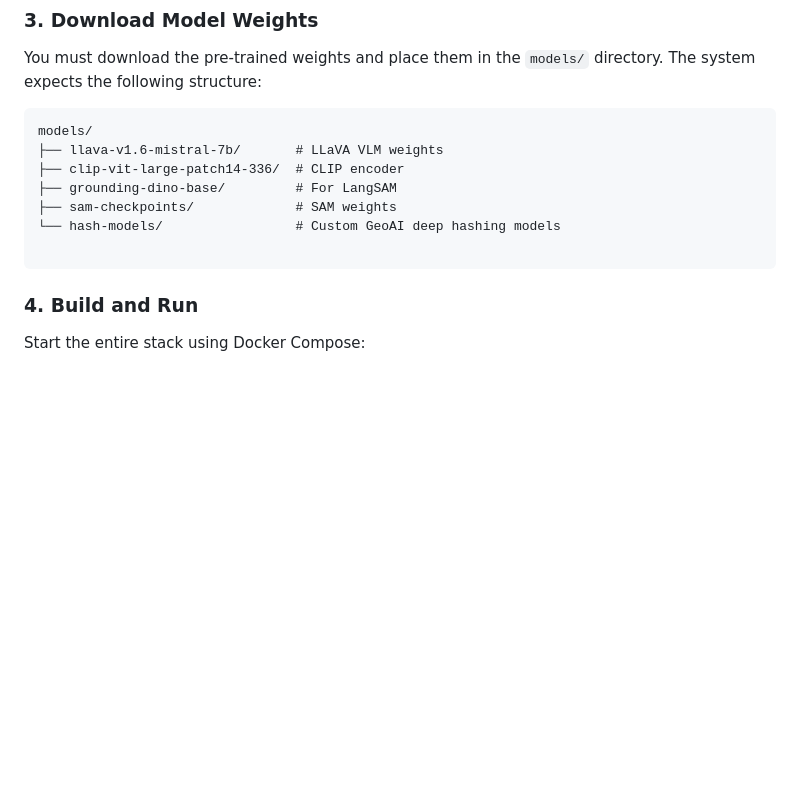
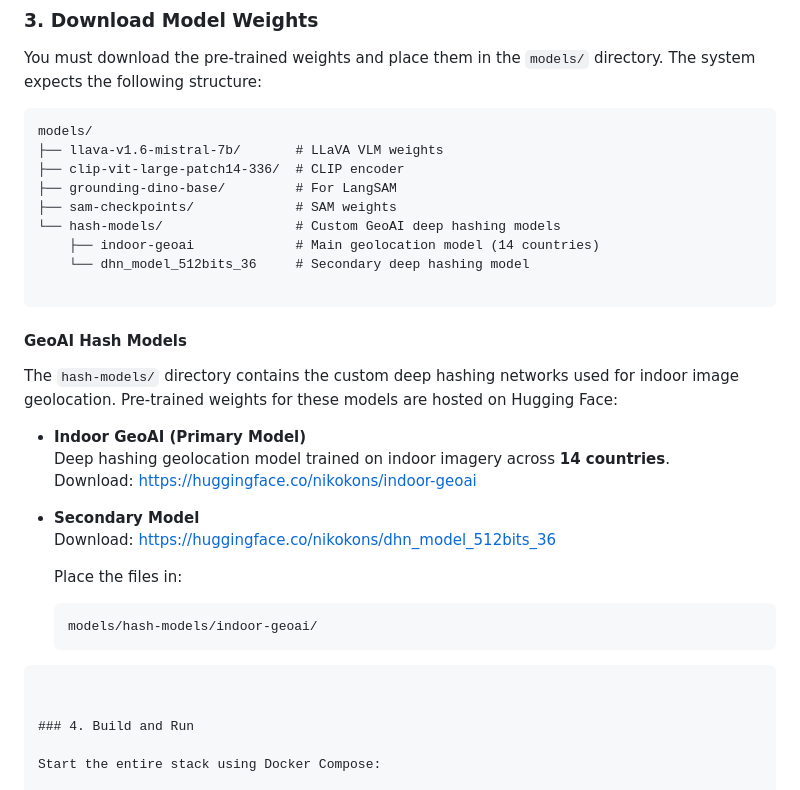
Before and after one commit to Nkonstan/indoor-geolocalisation, a Markdown page: README.md, the part around the change. Rendered like a GitHub page; blank space fills up the shorter version.

Commit message:
update readme: add links to download weights

````diff
--- a/README.md
+++ b/README.md
@@ -99,8 +99,26 @@ models/
 ├── grounding-dino-base/         # For LangSAM
 ├── sam-checkpoints/             # SAM weights
 └── hash-models/                 # Custom GeoAI deep hashing models
+    ├── indoor-geoai             # Main geolocation model (14 countries)
+    └── dhn_model_512bits_36     # Secondary deep hashing model
 
 ```
+#### GeoAI Hash Models
+
+The `hash-models/` directory contains the custom deep hashing networks used for indoor image geolocation. Pre-trained weights for these models are hosted on Hugging Face:
+
+- **Indoor GeoAI (Primary Model)**
+  Deep hashing geolocation model trained on indoor imagery across **14 countries**.
+  Download: https://huggingface.co/nikokons/indoor-geoai
+
+- **Secondary Model**
+  Download: https://huggingface.co/nikokons/dhn_model_512bits_36
+
+  Place the files in:
+  ```text
+  models/hash-models/indoor-geoai/
+```
+
 
 ### 4. Build and Run
 
````
